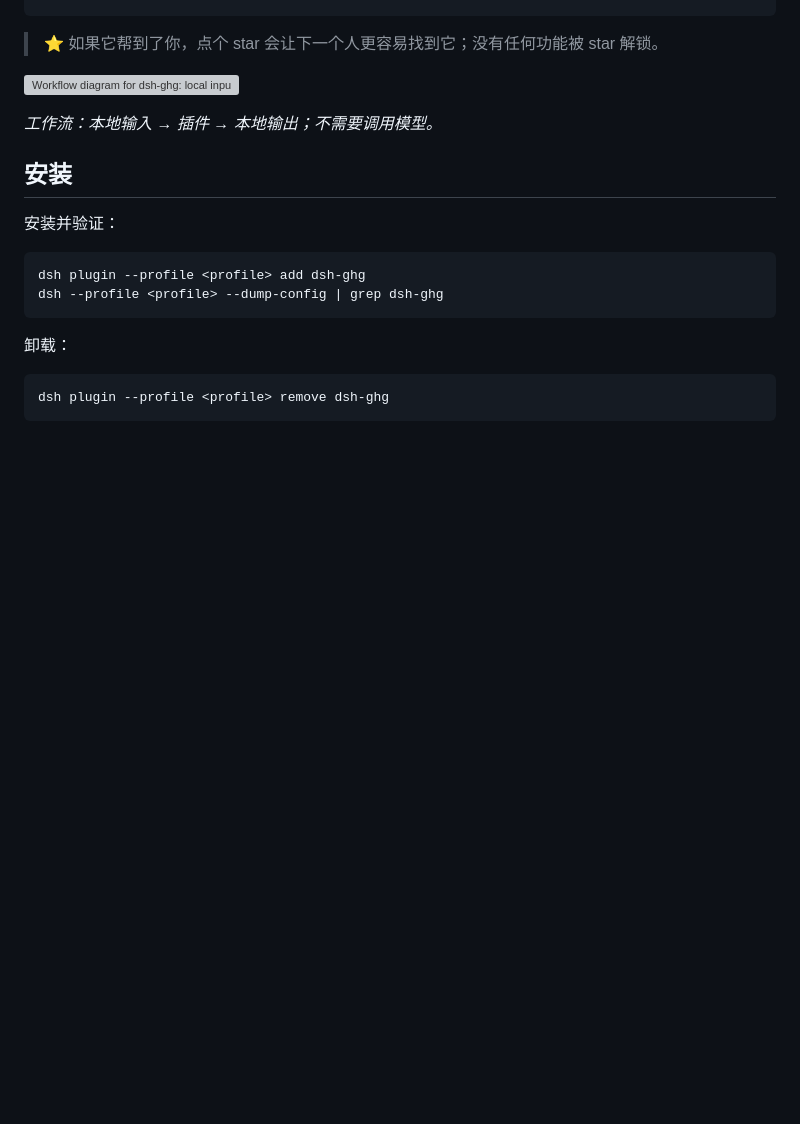
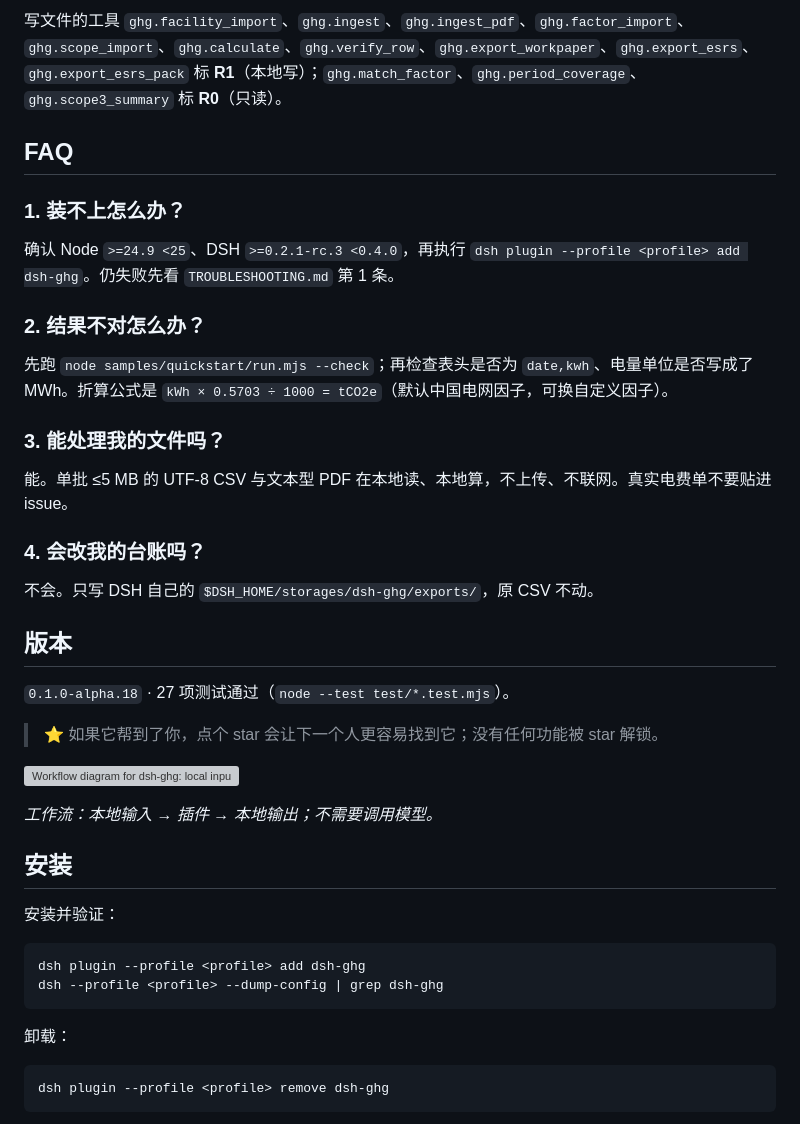
Before and after one commit to PerryLink/dsh-ghg, a Markdown page: README-zh.md, the part around one of its changes. Rendered like a GitHub page; blank space fills up the shorter version; grey boxes are pictures that could not be loaded.

Commit message:
feat: capability hardening and release 0.1.0-alpha.18

```diff
--- a/README-zh.md
+++ b/README-zh.md
@@ -33,3 +78,26 @@ dsh plugin --profile <profile> add dsh-ghg
+写文件的工具 `ghg.facility_import`、`ghg.ingest`、`ghg.ingest_pdf`、`ghg.factor_import`、`ghg.scope_import`、`ghg.calculate`、`ghg.verify_row`、`ghg.export_workpaper`、`ghg.export_esrs`、`ghg.export_esrs_pack` 标 **R1**（本地写）；`ghg.match_factor`、`ghg.period_coverage`、`ghg.scope3_summary` 标 **R0**（只读）。
+
+## FAQ
+
+### 1. 装不上怎么办？
+
+确认 Node `>=24.9 <25`、DSH `>=0.2.1-rc.3 <0.4.0`，再执行 `dsh plugin --profile <profile> add dsh-ghg`。仍失败先看 `TROUBLESHOOTING.md` 第 1 条。
+
+### 2. 结果不对怎么办？
+
+先跑 `node samples/quickstart/run.mjs --check`；再检查表头是否为 `date,kwh`、电量单位是否写成了 MWh。折算公式是 `kWh × 0.5703 ÷ 1000 = tCO2e`（默认中国电网因子，可换自定义因子）。
+
+### 3. 能处理我的文件吗？
+
+能。单批 ≤5 MB 的 UTF-8 CSV 与文本型 PDF 在本地读、本地算，不上传、不联网。真实电费单不要贴进 issue。
+
+### 4. 会改我的台账吗？
+
+不会。只写 DSH 自己的 `$DSH_HOME/storages/dsh-ghg/exports/`，原 CSV 不动。
+
+## 版本
+
+`0.1.0-alpha.18` · 27 项测试通过（`node --test test/*.test.mjs`）。
 
 > ⭐ 如果它帮到了你，点个 star 会让下一个人更容易找到它；没有任何功能被 star 解锁。
 
```
Also changed, not shown: other parts of README-zh.md (+45 -0 lines), CHANGELOG.md (+1 -1 lines), TROUBLESHOOTING.md (added, +37 -0 lines), docs/assets/quickstart.png (added), 14 other files.
